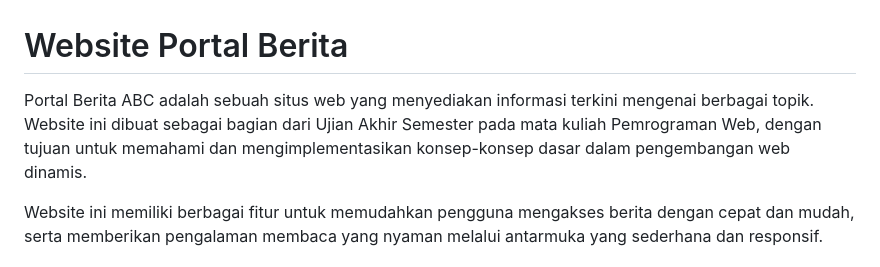
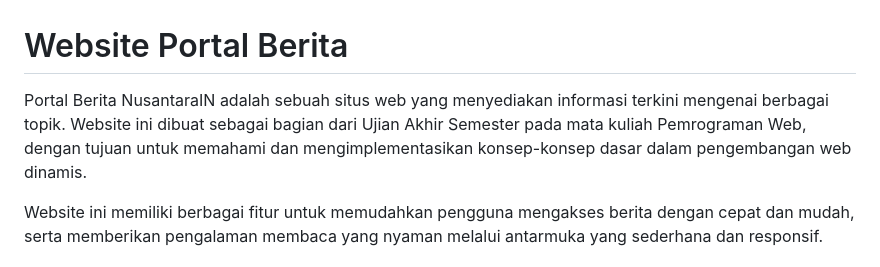
Before and after one commit to Ghozi-Waridi/UAS-WebPrograming, a Markdown page: README.md, the part around the change. GitHub-like rendering.

```diff
--- a/README.md
+++ b/README.md
@@ -1,6 +1,6 @@
 # Website Portal Berita
 
-Portal Berita ABC adalah sebuah situs web yang menyediakan informasi terkini mengenai berbagai topik. Website ini dibuat sebagai bagian dari Ujian Akhir Semester pada mata kuliah Pemrograman Web, dengan tujuan untuk memahami dan mengimplementasikan konsep-konsep dasar dalam pengembangan web dinamis.
+Portal Berita NusantaraIN adalah sebuah situs web yang menyediakan informasi terkini mengenai berbagai topik. Website ini dibuat sebagai bagian dari Ujian Akhir Semester pada mata kuliah Pemrograman Web, dengan tujuan untuk memahami dan mengimplementasikan konsep-konsep dasar dalam pengembangan web dinamis.
 
 Website ini memiliki berbagai fitur untuk memudahkan pengguna mengakses berita dengan cepat dan mudah, serta memberikan pengalaman membaca yang nyaman melalui antarmuka yang sederhana dan responsif.
 
```
